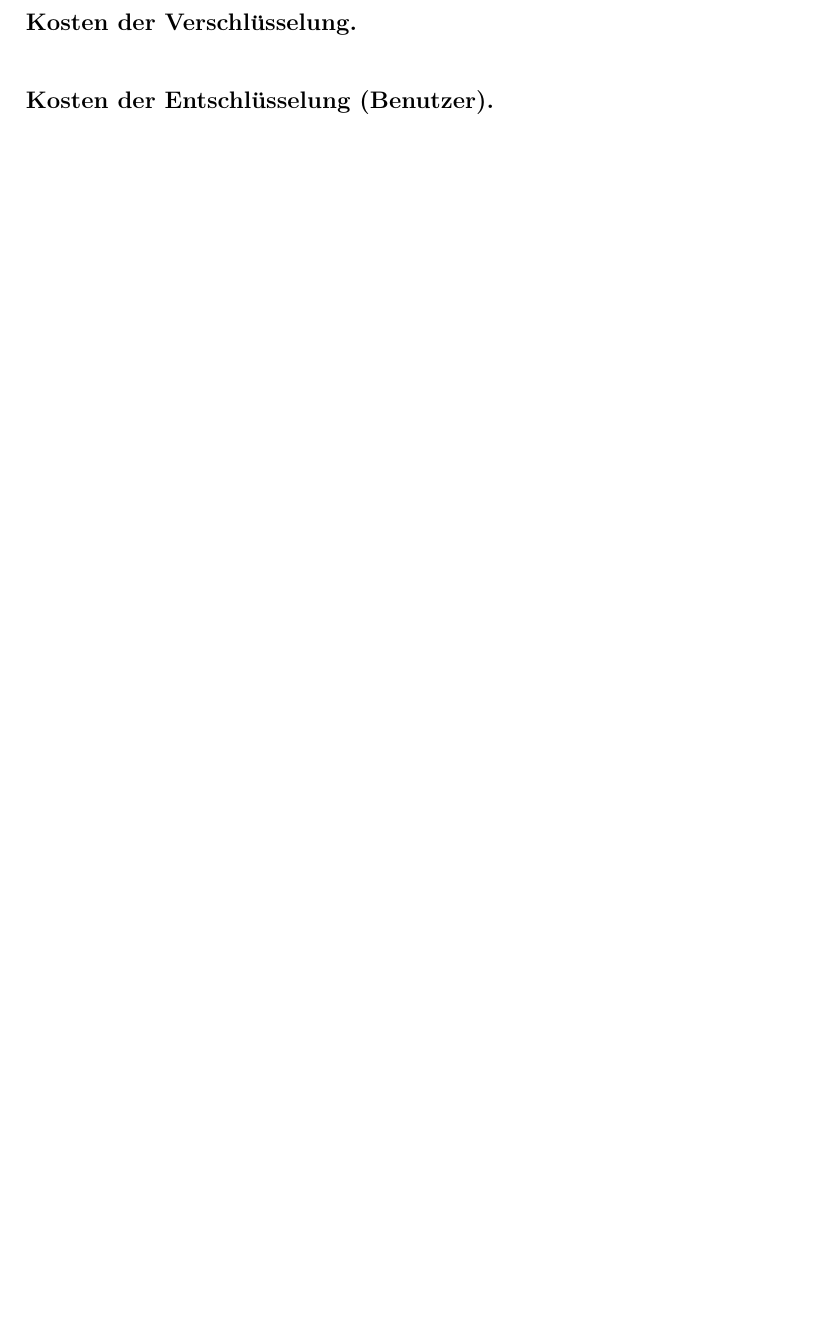
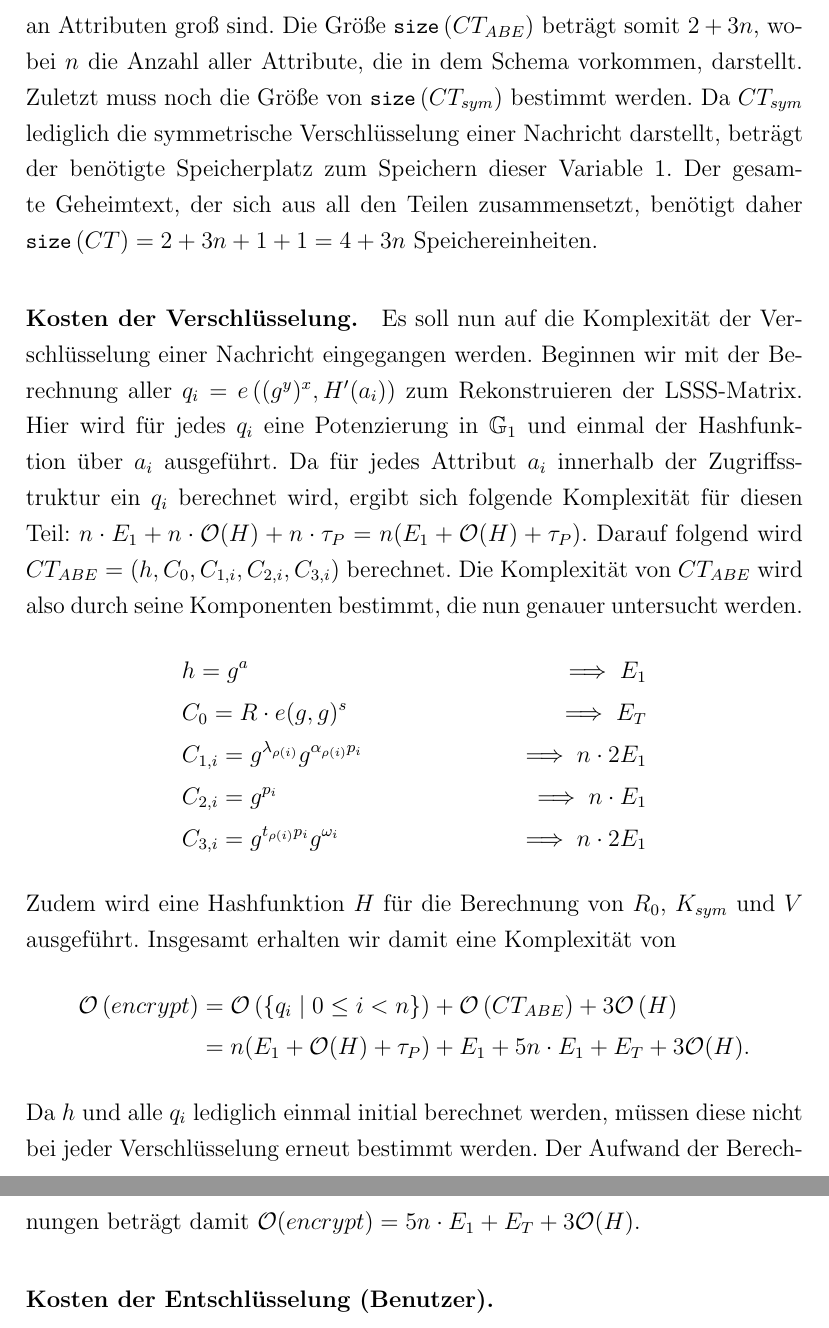
Before and after one commit to Kluddizz/hot-topics-it-security, a LaTeX document (docs/document.tex, which reads docs/sections/07_performance_analyse.tex): part of page 18 of 20 before the commit and two parts of pages 19 and 20 of 21 after it, the two joined at a grey line, cut at the place of the change, the shorter picture padded with empty space. Compiled offline with pdfLaTeX.

Commit message:
Update document

```diff
--- a/docs/sections/07_performance_analyse.tex
+++ b/docs/sections/07_performance_analyse.tex
@@ -34,4 +41,43 @@ Nachricht dar.
+Zugriffsstruktur berechnet werden und damit insgesamt drei mal der Anzahl an
+Attributen groß sind. Die Größe $\sizeof{CT_{ABE}}$ beträgt somit $2 + 3n$,
+wobei $n$ die Anzahl aller Attribute, die in dem Schema vorkommen, darstellt.
+Zuletzt muss noch die Größe von $\sizeof{CT_{sym}}$ bestimmt werden. Da
+$CT_{sym}$ lediglich die symmetrische Verschlüsselung einer Nachricht darstellt,
+beträgt der benötigte Speicherplatz zum Speichern dieser Variable $1$. Der
+gesamte Geheimtext, der sich aus all den Teilen zusammensetzt, benötigt daher
+$\sizeof{CT} = 2 + 3n + 1 + 1 = 4 + 3n$ Speichereinheiten.
 
 \paragraph{Kosten der Verschlüsselung.}
+Es soll nun auf die Komplexität der Verschlüsselung einer Nachricht eingegangen
+werden. Beginnen wir mit der Berechnung aller $q_i = e\left((g^y)^x,
+H'(a_i)\right)$ zum Rekonstruieren der LSSS-Matrix. Hier wird für jedes $q_i$
+eine Potenzierung in $\mathbb{G}_1$ und einmal der Hashfunktion über $a_i$
+ausgeführt. Da für jedes Attribut $a_i$ innerhalb der Zugriffsstruktur ein $q_i$
+berechnet wird, ergibt sich folgende Komplexität für diesen Teil: $n \cdot E_1 +
+n \cdot \mathcal{O}(H) + n \cdot \tau_P = n (E_1 + \mathcal{O}(H) + \tau_P)$.
+Darauf folgend wird $CT_{ABE} = (h, C_0, C_{1,i}, C_{2,i}, C_{3,i})$ berechnet.
+Die Komplexität von $CT_{ABE}$ wird also durch seine Komponenten bestimmt, die
+nun genauer untersucht werden.
+\begin{align*}
+  & h = g^a & \implies E_1 \\
+  & C_0 = R \cdot e(g, g)^s & \implies E_T \\
+  & C_{1,i} = g^{\lambda_{\rho(i)}}g^{\alpha_{\rho(i)}p_i} & \implies n \cdot 2E_1 \\
+  & C_{2,i} = g^{p_i} & \implies n \cdot E_1 \\
+  & C_{3,i} = g^{t_{\rho(i)}p_i}g^{\omega_i} & \implies n \cdot 2E_1
+\end{align*}
+Zudem wird eine Hashfunktion $H$ für die Berechnung von $R_0$, $K_{sym}$ und $V$
+ausgeführt. Insgesamt erhalten wir damit eine Komplexität von
+\begin{align*}
+  \O{encrypt} &= \O{\{ q_i \;\vert\; 0 \leq i < n \}} + \O{CT_{ABE}} + 3\O{H} \\
+  &= n (E_1 + \mathcal{O}(H) + \tau_P) + E_1 + 5n \cdot E_1
+  + E_T + 3\mathcal{O}(H).
+\end{align*}
+Da $h$ und alle $q_i$ lediglich einmal initial berechnet werden,
+müssen diese nicht bei jeder Verschlüsselung erneut bestimmt werden. Der Aufwand
+der Berechnungen beträgt damit $\mathcal{O}(encrypt) = 5n \cdot E_1 + E_T +
+3\mathcal{O}(H)$.
+
 \paragraph{Kosten der Entschlüsselung (Benutzer).}
+
+
 \paragraph{Kosten der Entschlüsselung (STCS).}
```
Also changed, not shown: docs/document.pdf, docs/sections/07_performance_analyse.tex (11 more changed lines).
